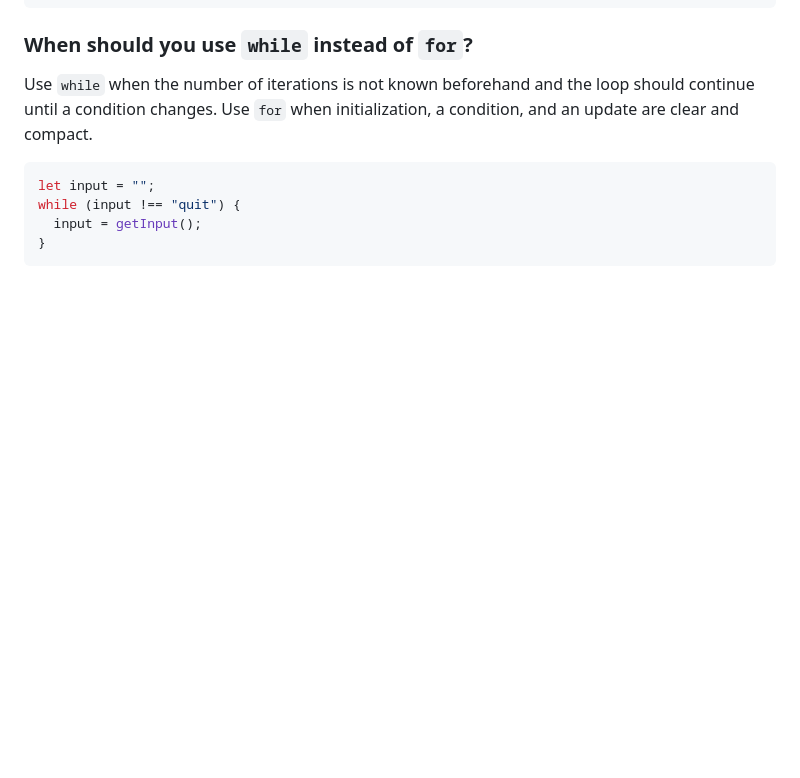
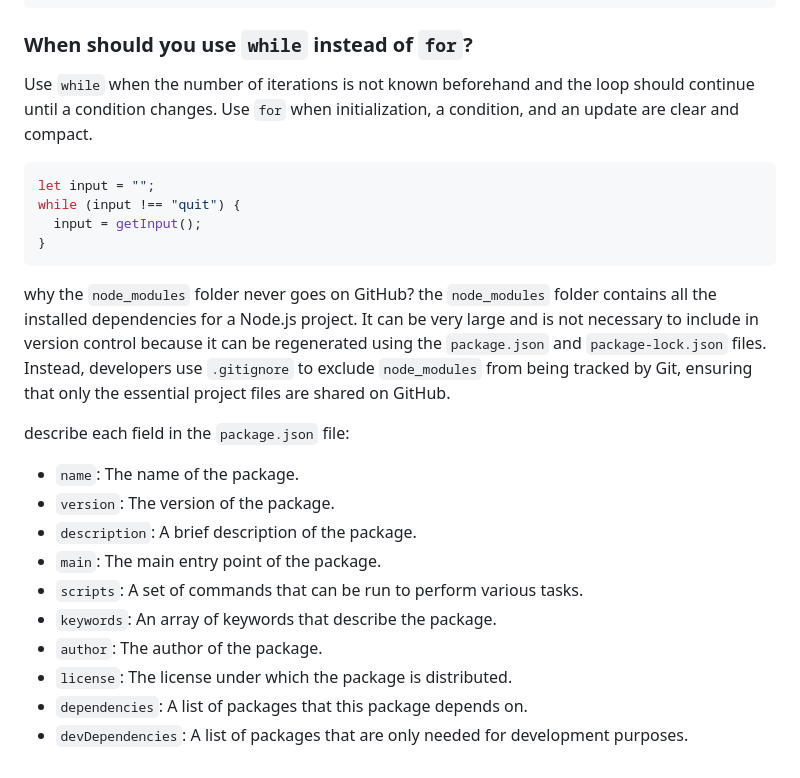
Before and after one commit to Reem-A-Hikal/javascript-everywhere, a Markdown page: Day-01/NOTES.md, the part around the change. Rendered like a GitHub page; blank space fills up the shorter version.

Commit message:
Add note about node_modules and package.json fields
explaining why node_modules is excluded from GitHub (use .gitignore; it can be regenerated from package.json/package-lock.json) and adds brief descriptions for common package.json fields: name, version, description, main, scripts, keywords, author, license, dependencies, devDependencies.

````diff
--- a/Day-01/NOTES.md
+++ b/Day-01/NOTES.md
@@ -71,3 +71,19 @@ while (input !== "quit") {
   input = getInput();
 }
 ```
+
+why the `node_modules` folder never goes on GitHub?
+the `node_modules` folder contains all the installed dependencies for a Node.js project. It can be very large and is not necessary to include in version control because it can be regenerated using the `package.json` and `package-lock.json` files. Instead, developers use `.gitignore` to exclude `node_modules` from being tracked by Git, ensuring that only the essential project files are shared on GitHub.
+
+describe each field in the `package.json` file:
+
+- `name`: The name of the package.
+- `version`: The version of the package.
+- `description`: A brief description of the package.
+- `main`: The main entry point of the package.
+- `scripts`: A set of commands that can be run to perform various tasks.
+- `keywords`: An array of keywords that describe the package.
+- `author`: The author of the package.
+- `license`: The license under which the package is distributed.
+- `dependencies`: A list of packages that this package depends on.
+- `devDependencies`: A list of packages that are only needed for development purposes.
````
